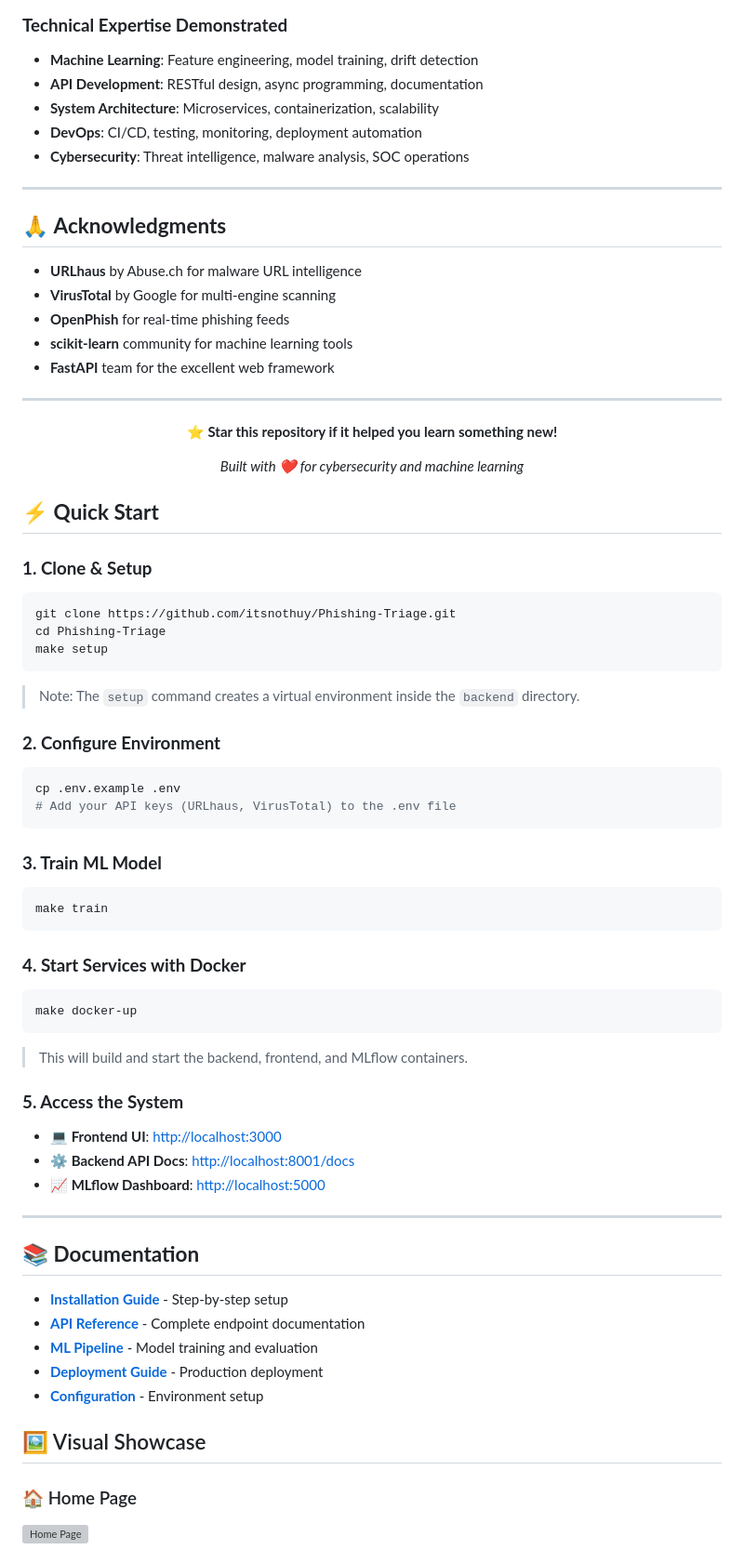
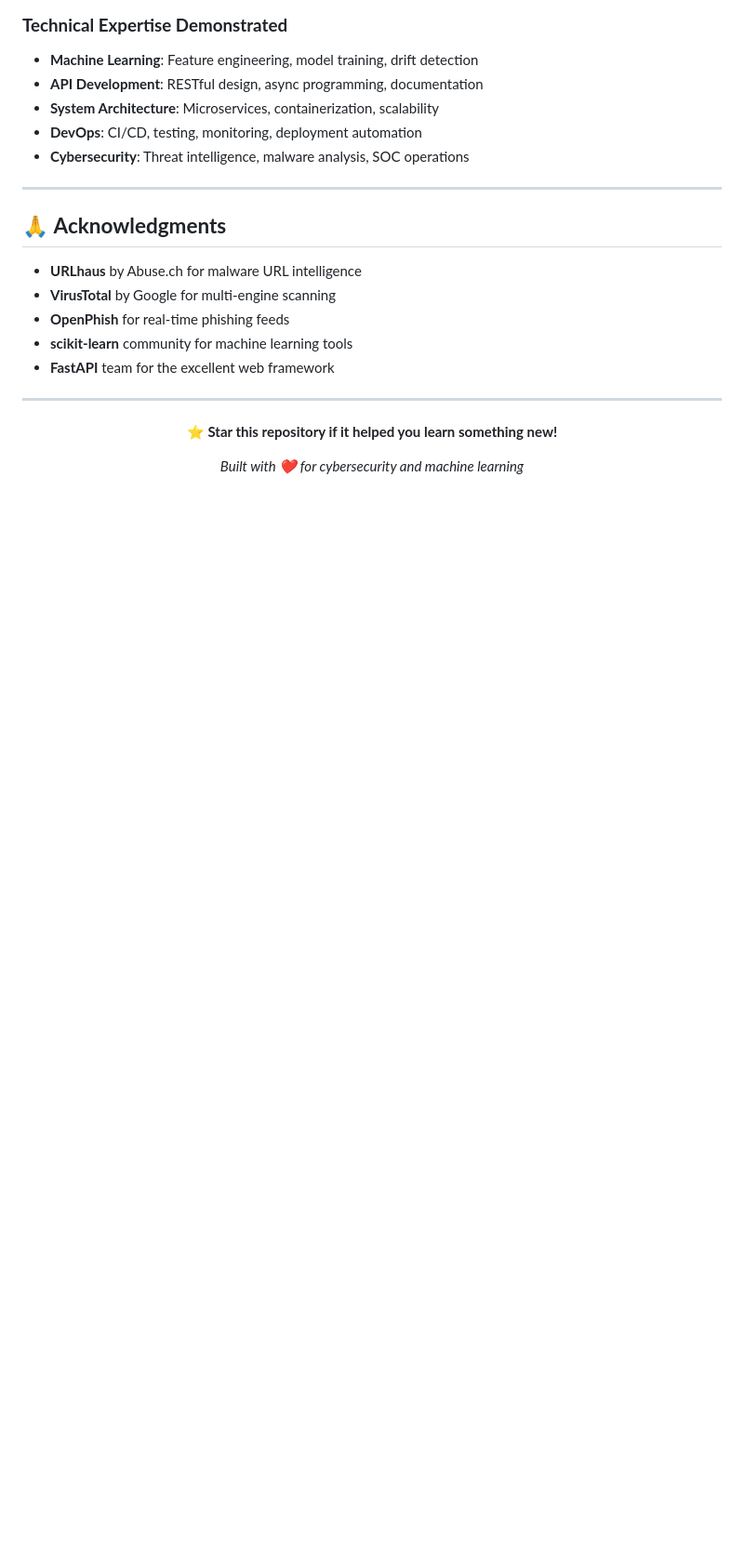
Before and after one commit to jramirez1973/Phishing-Triage, a Markdown page: README.md, the part around the change printed below. Shown: that part at 93% size. Rendered like a GitHub page; blank space fills up the shorter version; grey boxes are pictures that could not be loaded.

Commit message:
Update README.md (#5)

````diff
--- a/README.md
+++ b/README.md
@@ -409,52 +409,3 @@ This project is licensed under the MIT License - see the [LICENSE](LICENSE) file
 *Built with ❤️ for cybersecurity and machine learning*
 
 </div>
-
-
-
-## ⚡ **Quick Start**
-
-### **1. Clone & Setup**
-```bash
-git clone https://github.com/itsnothuy/Phishing-Triage.git
-cd Phishing-Triage
-make setup
-```
-> Note: The `setup` command creates a virtual environment inside the `backend` directory.
-
-### **2. Configure Environment**
-```bash
-cp .env.example .env
-# Add your API keys (URLhaus, VirusTotal) to the .env file
-```
-
-### **3. Train ML Model**
-```bash
-make train
-```
-
-### **4. Start Services with Docker**
-```bash
-make docker-up
-```
-> This will build and start the backend, frontend, and MLflow containers.
-
-### **5. Access the System**
-- **💻 Frontend UI**: [http://localhost:3000](http://localhost:3000)
-- **⚙️ Backend API Docs**: [http://localhost:8001/docs](http://localhost:8001/docs)
-- **📈 MLflow Dashboard**: [http://localhost:5000](http://localhost:5000)
-
----
-## 📚 **Documentation**
-
-- **[Installation Guide](docs/QUICKSTART.md)** - Step-by-step setup
-- **[API Reference](docs/api.md)** - Complete endpoint documentation
-- **[ML Pipeline](docs/model_card.md)** - Model training and evaluation
-- **[Deployment Guide](docs/deployment.md)** - Production deployment
-- **[Configuration](docs/configuration.md)** - Environment setup
-
-## 🖼️ Visual Showcase
-
-### 🏠 Home Page
-![Home Page](assets/home_page.png)
-
````
Also changed, not shown: other parts of README.md (+0 -14 lines).
